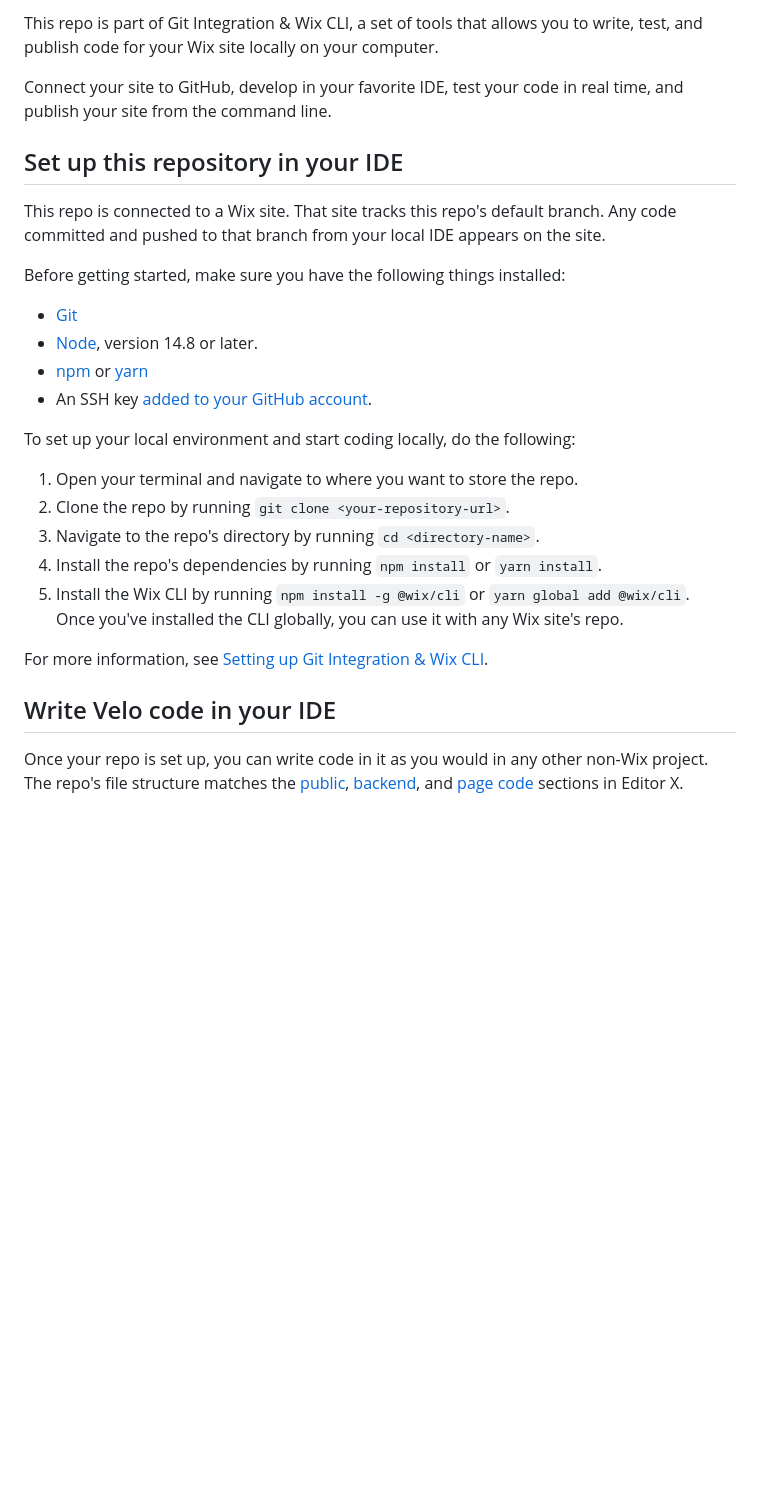
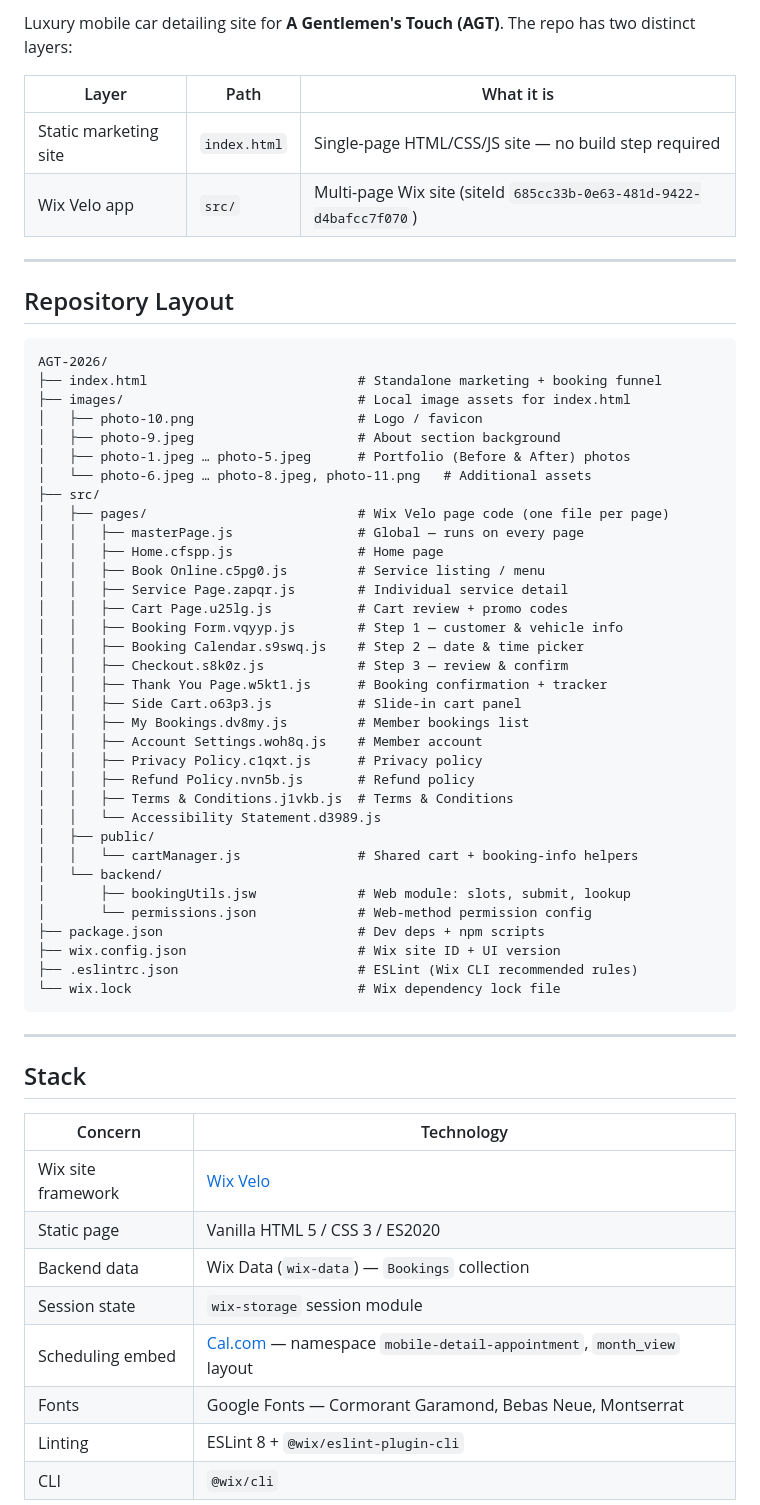
Before and after one commit to WGLewis0721/AGT-2026, a Markdown page: README.md, the part around one of its changes. Drawn GitHub-style; blank space fills up the shorter version.

Commit message:
Add project-specific README.md and .github/copilot-instructions.md
Co-authored-by: WGLewis0721 <22523406+WGLewis0721@users.noreply.github.com>

````diff
--- a/README.md
+++ b/README.md
@@ -2,28 +2,64 @@
 
-This repo is part of Git Integration & Wix CLI, a set of tools that allows you to write, test, and publish code for your Wix site locally on your computer.
+Luxury mobile car detailing site for **A Gentlemen's Touch (AGT)**. The repo has two distinct layers:
 
-Connect your site to GitHub, develop in your favorite IDE, test your code in real time, and publish your site from the command line.
+| Layer | Path | What it is |
+|---|---|---|
+| Static marketing site | `index.html` | Single-page HTML/CSS/JS site — no build step required |
+| Wix Velo app | `src/` | Multi-page Wix site (siteId `685cc33b-0e63-481d-9422-d4bafcc7f070`) |
 
-## Set up this repository in your IDE
-This repo is connected to a Wix site. That site tracks this repo's default branch. Any code committed and pushed to that branch from your local IDE appears on the site.
+---
 
-Before getting started, make sure you have the following things installed:
-* [Git](https://git-scm.com/download)
-* [Node](https://nodejs.org/en/download/), version 14.8 or later.
-* [npm](https://docs.npmjs.com/downloading-and-installing-node-js-and-npm) or [yarn](https://yarnpkg.com/getting-started/install)
-* An SSH key [added to your GitHub account](https://docs.github.com/en/authentication/connecting-to-github-with-ssh/adding-a-new-ssh-key-to-your-github-account).
+## Repository Layout
 
-To set up your local environment and start coding locally, do the following:
+```
+AGT-2026/
+├── index.html                           # Standalone marketing + booking funnel
+├── images/                              # Local image assets for index.html
+│   ├── photo-10.png                     # Logo / favicon
+│   ├── photo-9.jpeg                     # About section background
+│   ├── photo-1.jpeg … photo-5.jpeg      # Portfolio (Before & After) photos
+│   └── photo-6.jpeg … photo-8.jpeg, photo-11.png   # Additional assets
+├── src/
+│   ├── pages/                           # Wix Velo page code (one file per page)
+│   │   ├── masterPage.js                # Global — runs on every page
+│   │   ├── Home.cfspp.js                # Home page
+│   │   ├── Book Online.c5pg0.js         # Service listing / menu
+│   │   ├── Service Page.zapqr.js        # Individual service detail
+│   │   ├── Cart Page.u25lg.js           # Cart review + promo codes
+│   │   ├── Booking Form.vqyyp.js        # Step 1 — customer & vehicle info
+│   │   ├── Booking Calendar.s9swq.js    # Step 2 — date & time picker
+│   │   ├── Checkout.s8k0z.js            # Step 3 — review & confirm
+│   │   ├── Thank You Page.w5kt1.js      # Booking confirmation + tracker
+│   │   ├── Side Cart.o63p3.js           # Slide-in cart panel
+│   │   ├── My Bookings.dv8my.js         # Member bookings list
+│   │   ├── Account Settings.woh8q.js    # Member account
+│   │   ├── Privacy Policy.c1qxt.js      # Privacy policy
+│   │   ├── Refund Policy.nvn5b.js       # Refund policy
+│   │   ├── Terms & Conditions.j1vkb.js  # Terms & Conditions
+│   │   └── Accessibility Statement.d3989.js
+│   ├── public/
+│   │   └── cartManager.js               # Shared cart + booking-info helpers
+│   └── backend/
+│       ├── bookingUtils.jsw             # Web module: slots, submit, lookup
+│       └── permissions.json             # Web-method permission config
+├── package.json                         # Dev deps + npm scripts
+├── wix.config.json                      # Wix site ID + UI version
+├── .eslintrc.json                       # ESLint (Wix CLI recommended rules)
+└── wix.lock                             # Wix dependency lock file
+```
 
-1. Open your terminal and navigate to where you want to store the repo.
-1. Clone the repo by running `git clone <your-repository-url>`.
-1. Navigate to the repo's directory by running `cd <directory-name>`.
-1. Install the repo's dependencies by running `npm install` or `yarn install`.
-1. Install the Wix CLI by running `npm install -g @wix/cli` or `yarn global add @wix/cli`.
-   Once you've installed the CLI globally, you can use it with any Wix site's repo.
+---
 
-For more information, see [Setting up Git Integration & Wix CLI](https://support.wix.com/en/article/velo-setting-up-git-integration-wix-cli-beta).
+## Stack
 
-## Write Velo code in your IDE
-Once your repo is set up, you can write code in it as you would in any other non-Wix project. The repo's file structure matches the [public](https://support.wix.com/en/article/velo-working-with-the-velo-sidebar#public), [backend](https://support.wix.com/en/article/velo-working-with-the-velo-sidebar#backend), and [page code](https://support.wix.com/en/article/velo-working-with-the-velo-sidebar#page-code) sections in Editor X.
+| Concern | Technology |
+|---|---|
+| Wix site framework | [Wix Velo](https://dev.wix.com/docs/develop-websites/articles/wix-velo/frameworks-and-tools/about-velo) |
+| Static page | Vanilla HTML 5 / CSS 3 / ES2020 |
+| Backend data | Wix Data (`wix-data`) — `Bookings` collection |
+| Session state | `wix-storage` session module |
+| Scheduling embed | [Cal.com](https://cal.com) — namespace `mobile-detail-appointment`, `month_view` layout |
+| Fonts | Google Fonts — Cormorant Garamond, Bebas Neue, Montserrat |
+| Linting | ESLint 8 + `@wix/eslint-plugin-cli` |
+| CLI | `@wix/cli` |
 
````
Also changed, not shown: other parts of README.md (+94 -11 lines), .github/copilot-instructions.md (added, +152 -0 lines).
